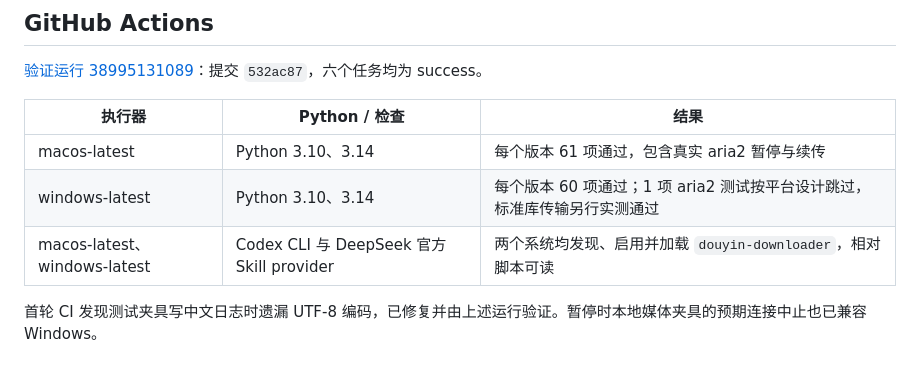
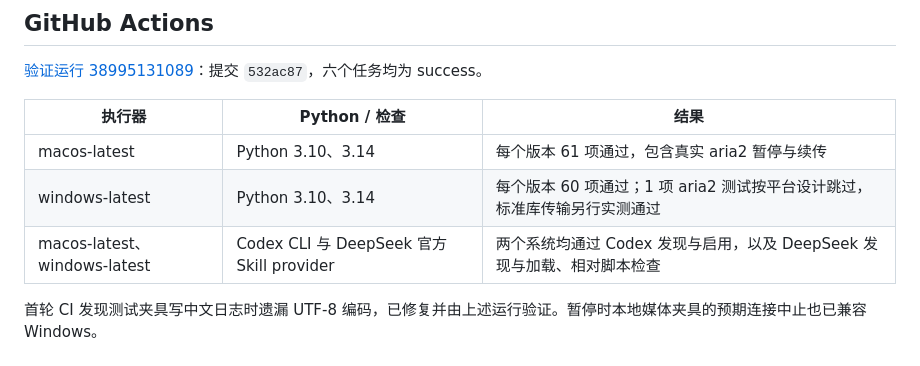
Before and after one commit to jevons1314-creator/douyin-downloader-jw, a Markdown page: TESTING.md, the part around the change. Rendered like a GitHub page.

Commit message:
docs: clarify agent discovery verification scope [skip ci]

```diff
--- a/TESTING.md
+++ b/TESTING.md
@@ -10,7 +10,7 @@
 | --- | --- | --- |
 | macos-latest | Python 3.10、3.14 | 每个版本 61 项通过，包含真实 aria2 暂停与续传 |
 | windows-latest | Python 3.10、3.14 | 每个版本 60 项通过；1 项 aria2 测试按平台设计跳过，标准库传输另行实测通过 |
-| macos-latest、windows-latest | Codex CLI 与 DeepSeek 官方 Skill provider | 两个系统均发现、启用并加载 `douyin-downloader`，相对脚本可读 |
+| macos-latest、windows-latest | Codex CLI 与 DeepSeek 官方 Skill provider | 两个系统均通过 Codex 发现与启用，以及 DeepSeek 发现与加载、相对脚本检查 |
 
 首轮 CI 发现测试夹具写中文日志时遗漏 UTF-8 编码，已修复并由上述运行验证。暂停时本地媒体夹具的预期连接中止也已兼容 Windows。
 
```
